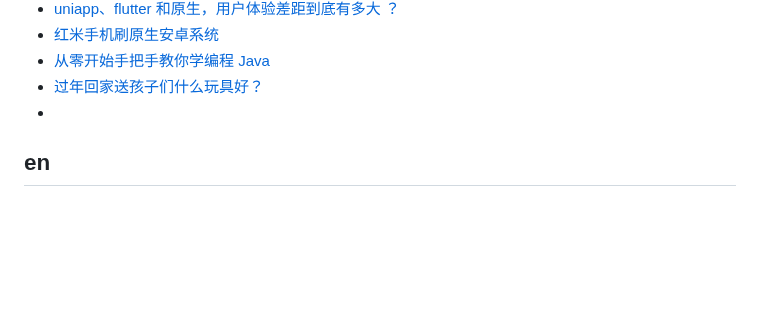
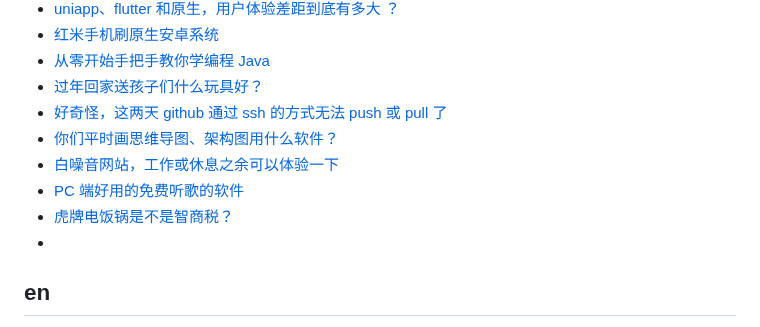
Before and after one commit to qyhever/static, a Markdown page: bookmark.md, the part around the change. Rendered like a GitHub page; blank space fills up the shorter version.

```diff
--- a/bookmark.md
+++ b/bookmark.md
@@ -721,6 +721,11 @@
 - [红米手机刷原生安卓系统](https://v2ex.com/t/1005718)
 - [从零开始手把手教你学编程 Java](https://v2ex.com/t/1006599)
 - [过年回家送孩子们什么玩具好？](https://v2ex.com/t/1006952)
+- [好奇怪，这两天 github 通过 ssh 的方式无法 push 或 pull 了](https://v2ex.com/t/1009542)
+- [你们平时画思维导图、架构图用什么软件？](https://v2ex.com/t/1009547)
+- [白噪音网站，工作或休息之余可以体验一下](https://v2ex.com/t/1009521)
+- [PC 端好用的免费听歌的软件](https://v2ex.com/t/1009522)
+- [虎牌电饭锅是不是智商税？](https://v2ex.com/t/1009604)
 - []()
 
 ## en
```
